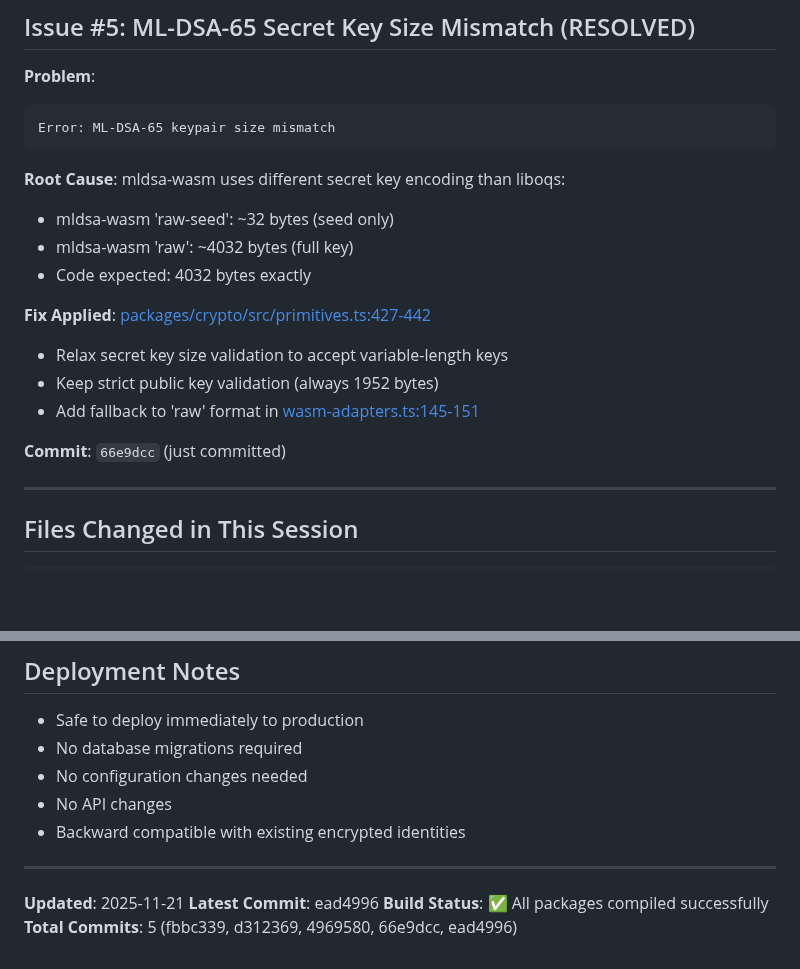
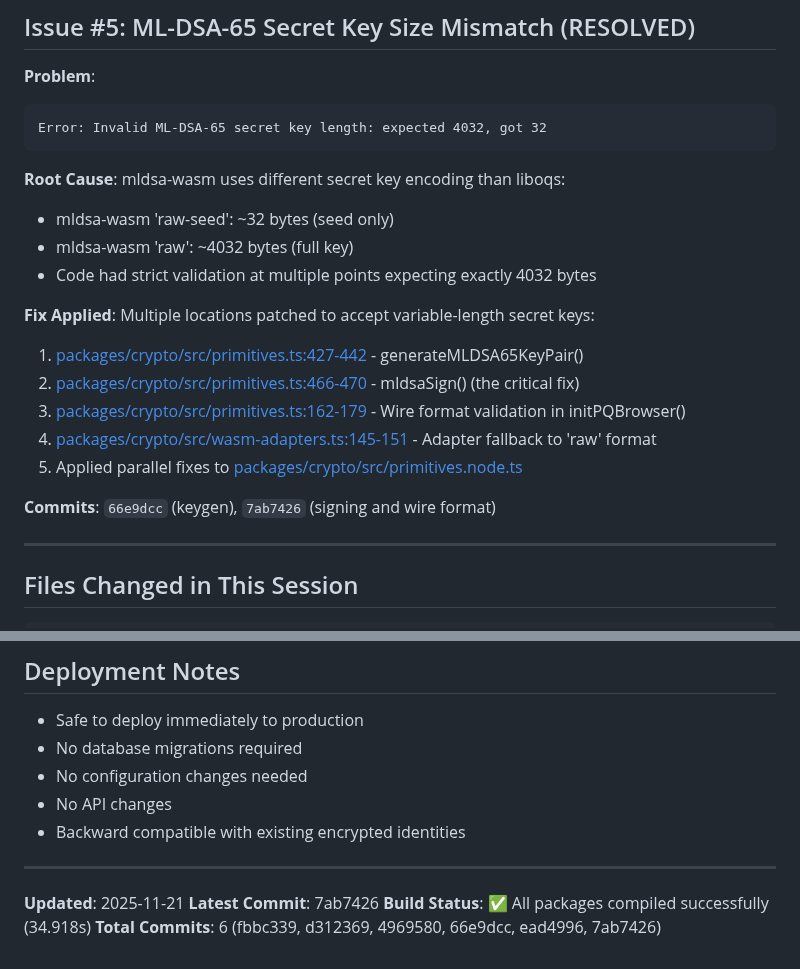
Before and after one commit to sapogeth/stvor, a Markdown page: PRODUCTION_FIXES_SUMMARY.md, 2 parts joined by grey strips. GitHub-like rendering; blank space fills up the shorter version.

Commit message:
docs: update ML-DSA-65 fix documentation with signing validation details

````diff
--- a/PRODUCTION_FIXES_SUMMARY.md
+++ b/PRODUCTION_FIXES_SUMMARY.md
@@ -138,20 +138,23 @@ Error: ML-KEM-768 keypair size mismatch
 
 **Problem**:
 ```
-Error: ML-DSA-65 keypair size mismatch
+Error: Invalid ML-DSA-65 secret key length: expected 4032, got 32
 ```
 
 **Root Cause**: mldsa-wasm uses different secret key encoding than liboqs:
 - mldsa-wasm 'raw-seed': ~32 bytes (seed only)
 - mldsa-wasm 'raw': ~4032 bytes (full key)
-- Code expected: 4032 bytes exactly
+- Code had strict validation at multiple points expecting exactly 4032 bytes
 
-**Fix Applied**: [packages/crypto/src/primitives.ts:427-442](https://github.com/path/to/repo/blob/main/packages/crypto/src/primitives.ts#L427-L442)
-- Relax secret key size validation to accept variable-length keys
-- Keep strict public key validation (always 1952 bytes)
-- Add fallback to 'raw' format in [wasm-adapters.ts:145-151](https://github.com/path/to/repo/blob/main/packages/crypto/src/wasm-adapters.ts#L145-L151)
+**Fix Applied**:
+Multiple locations patched to accept variable-length secret keys:
+1. [packages/crypto/src/primitives.ts:427-442](https://github.com/path/to/repo/blob/main/packages/crypto/src/primitives.ts#L427-L442) - generateMLDSA65KeyPair()
+2. [packages/crypto/src/primitives.ts:466-470](https://github.com/path/to/repo/blob/main/packages/crypto/src/primitives.ts#L466-L470) - mldsaSign() (the critical fix)
+3. [packages/crypto/src/primitives.ts:162-179](https://github.com/path/to/repo/blob/main/packages/crypto/src/primitives.ts#L162-L179) - Wire format validation in initPQBrowser()
+4. [packages/crypto/src/wasm-adapters.ts:145-151](https://github.com/path/to/repo/blob/main/packages/crypto/src/wasm-adapters.ts#L145-L151) - Adapter fallback to 'raw' format
+5. Applied parallel fixes to [packages/crypto/src/primitives.node.ts](https://github.com/path/to/repo/blob/main/packages/crypto/src/primitives.node.ts)
 
-**Commit**: `66e9dcc` (just committed)
+**Commits**: `66e9dcc` (keygen), `7ab7426` (signing and wire format)
 
 ---
 
@@ -186,6 +189,6 @@ packages/crypto/src/wasm-adapters.ts         (committed: 4969580, updated: 66e9d
 ---
 
 **Updated**: 2025-11-21
-**Latest Commit**: ead4996
-**Build Status**: ✅ All packages compiled successfully
-**Total Commits**: 5 (fbbc339, d312369, 4969580, 66e9dcc, ead4996)
+**Latest Commit**: 7ab7426
+**Build Status**: ✅ All packages compiled successfully (34.918s)
+**Total Commits**: 6 (fbbc339, d312369, 4969580, 66e9dcc, ead4996, 7ab7426)
````
